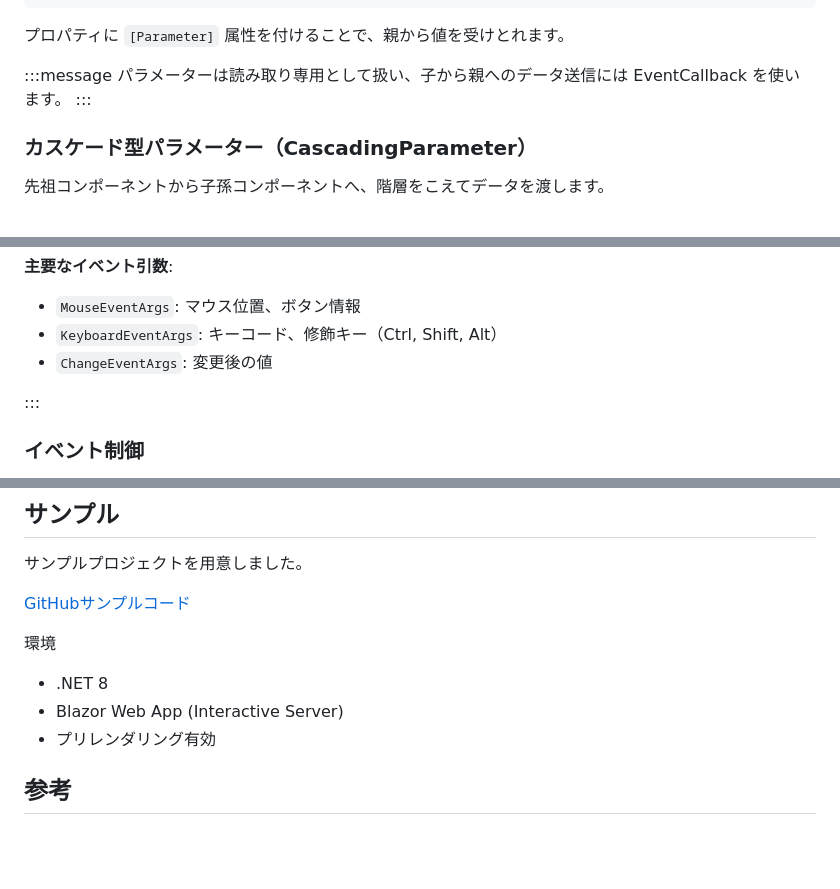
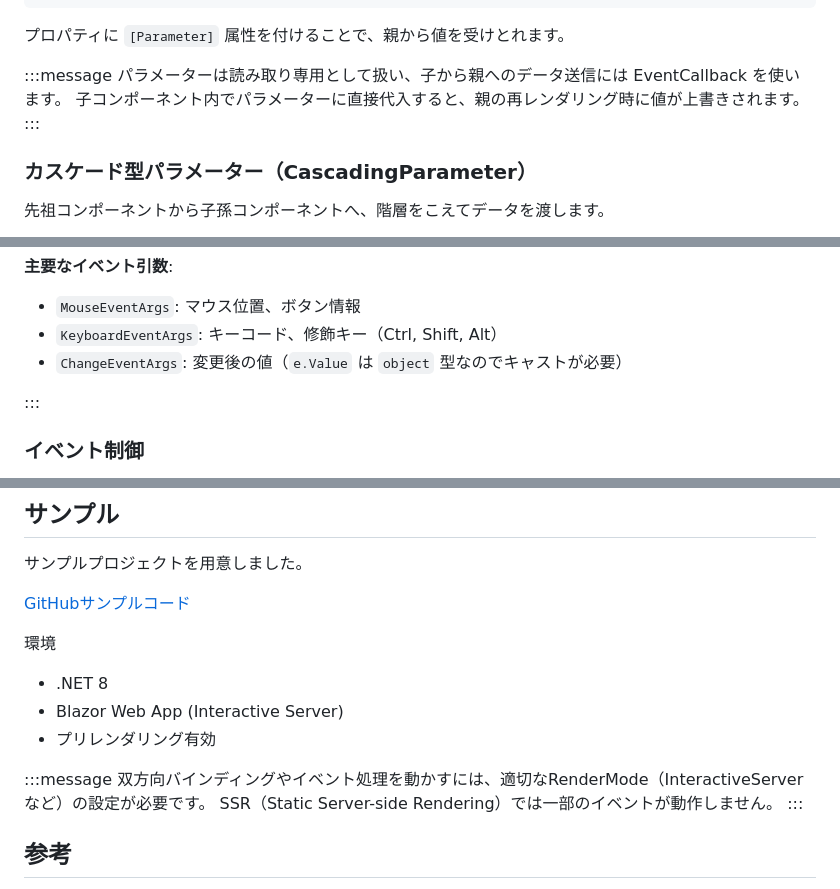
Before and after one commit to pixcelo/zenn-content, a Markdown page: articles/blazor-databinding.md, 3 parts joined by grey strips. GitHub-like rendering; blank space fills up the shorter version.

Commit message:
docs: AIレビューのフィードバックを反映
以下の3つの重要な補足を追加:

1. Parameterセクション:
   - 子コンポーネント内でのパラメーター直接代入の警告を追加
   - 親の再レンダリング時に上書きされる問題を明示

2. イベント引数セクション:
   - ChangeEventArgsのe.Valueがobject型である点を追記
   - キャストが必要であることを明示

3. サンプルセクション:
   - .NET 8レンダリングモードの注意事項を追加
   - InteractiveServerなど適切なRenderModeが必要であることを明示
   - SSRでは一部イベントが動作しない点を警告

記事のスコープは維持し、実践的な落とし穴のみをカバー。

🤖 Generated with [Claude Code](https://claude.com/claude-code)

Co-Authored-By: Claude <noreply@anthropic.com>

```diff
--- a/articles/blazor-databinding.md
+++ b/articles/blazor-databinding.md
@@ -194,6 +194,7 @@ graph LR
 
 :::message
 パラメーターは読み取り専用として扱い、子から親へのデータ送信には EventCallback を使います。
+子コンポーネント内でパラメーターに直接代入すると、親の再レンダリング時に値が上書きされます。
 :::
 
 ### カスケード型パラメーター（CascadingParameter）
@@ -330,7 +331,7 @@ graph LR
 **主要なイベント引数**:
 - `MouseEventArgs`: マウス位置、ボタン情報
 - `KeyboardEventArgs`: キーコード、修飾キー（Ctrl, Shift, Alt）
-- `ChangeEventArgs`: 変更後の値
+- `ChangeEventArgs`: 変更後の値（`e.Value` は `object` 型なのでキャストが必要）
 
 :::
 
@@ -623,6 +624,11 @@ graph LR
 - Blazor Web App (Interactive Server)
 - プリレンダリング有効
 
+:::message
+双方向バインディングやイベント処理を動かすには、適切なRenderMode（InteractiveServerなど）の設定が必要です。
+SSR（Static Server-side Rendering）では一部のイベントが動作しません。
+:::
+
 ## 参考
 - [Blazor を使用して再利用可能な UI コンポーネントを構築する](https://learn.microsoft.com/ja-jp/dotnet/architecture/blazor-for-web-forms-developers/components)
 - [ASP.NET Core Blazor データ バインディング
```
